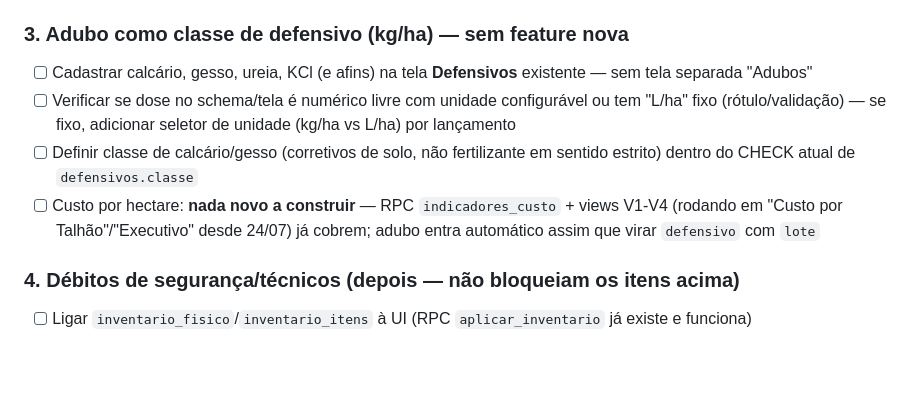
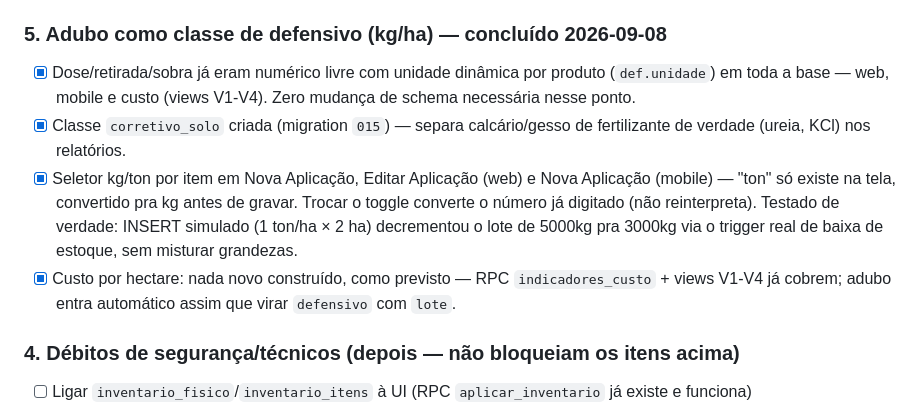
Before and after one commit to htogestao/hto-gestao, a Markdown page: docs/09-Roadmap.md, the part around the change. Rendered like a GitHub page; blank space fills up the shorter version.

Commit message:
docs: marca etapa de adubo (kg/ha) como concluída no roadmap
Co-Authored-By: Claude Sonnet 5 <noreply@anthropic.com>

```diff
--- a/docs/09-Roadmap.md
+++ b/docs/09-Roadmap.md
@@ -200,11 +200,11 @@ sequenceDiagram
 - [x] `CONTRIBUTING.md` criado — regra: todo SQL de schema vira migration commitada antes de rodar em produção; scripts de dado de cliente ficam em `supabase/` com cabeçalho "já rodou, não reexecutar"
 - [x] `supabase/config.toml` e `supabase/.gitignore` versionados
 
-### 3. Adubo como classe de defensivo (kg/ha) — sem feature nova
-- [ ] Cadastrar calcário, gesso, ureia, KCl (e afins) na tela **Defensivos** existente — sem tela separada "Adubos"
-- [ ] Verificar se dose no schema/tela é numérico livre com unidade configurável ou tem "L/ha" fixo (rótulo/validação) — se fixo, adicionar seletor de unidade (kg/ha vs L/ha) por lançamento
-- [ ] Definir classe de calcário/gesso (corretivos de solo, não fertilizante em sentido estrito) dentro do CHECK atual de `defensivos.classe`
-- [ ] Custo por hectare: **nada novo a construir** — RPC `indicadores_custo` + views V1-V4 (rodando em "Custo por Talhão"/"Executivo" desde 24/07) já cobrem; adubo entra automático assim que virar `defensivo` com `lote`
+### 5. Adubo como classe de defensivo (kg/ha) — concluído 2026-09-08
+- [x] Dose/retirada/sobra já eram numérico livre com unidade dinâmica por produto (`def.unidade`) em toda a base — web, mobile e custo (views V1-V4). Zero mudança de schema necessária nesse ponto.
+- [x] Classe `corretivo_solo` criada (migration `015`) — separa calcário/gesso de fertilizante de verdade (ureia, KCl) nos relatórios.
+- [x] Seletor kg/ton por item em Nova Aplicação, Editar Aplicação (web) e Nova Aplicação (mobile) — "ton" só existe na tela, convertido pra kg antes de gravar. Trocar o toggle converte o número já digitado (não reinterpreta). Testado de verdade: INSERT simulado (1 ton/ha × 2 ha) decrementou o lote de 5000kg pra 3000kg via o trigger real de baixa de estoque, sem misturar grandezas.
+- [x] Custo por hectare: nada novo construído, como previsto — RPC `indicadores_custo` + views V1-V4 já cobrem; adubo entra automático assim que virar `defensivo` com `lote`.
 
 ### 4. Débitos de segurança/técnicos (depois — não bloqueiam os itens acima)
 - [ ] Ligar `inventario_fisico`/`inventario_itens` à UI (RPC `aplicar_inventario` já existe e funciona)
```
